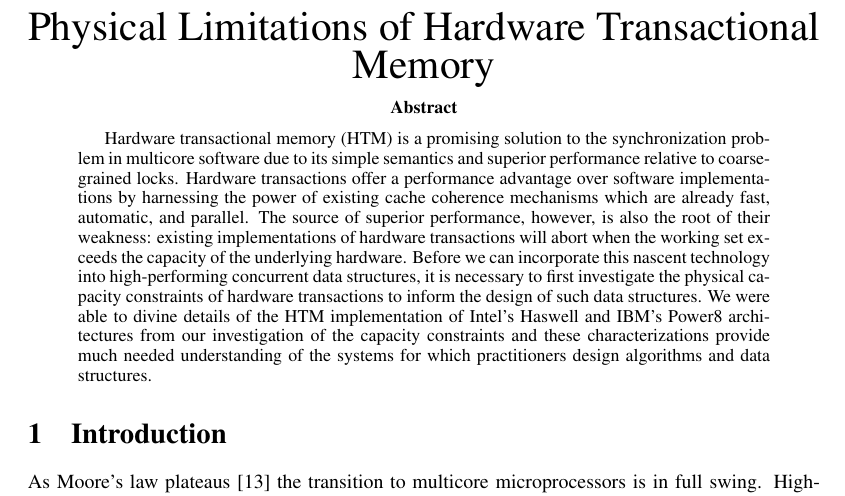
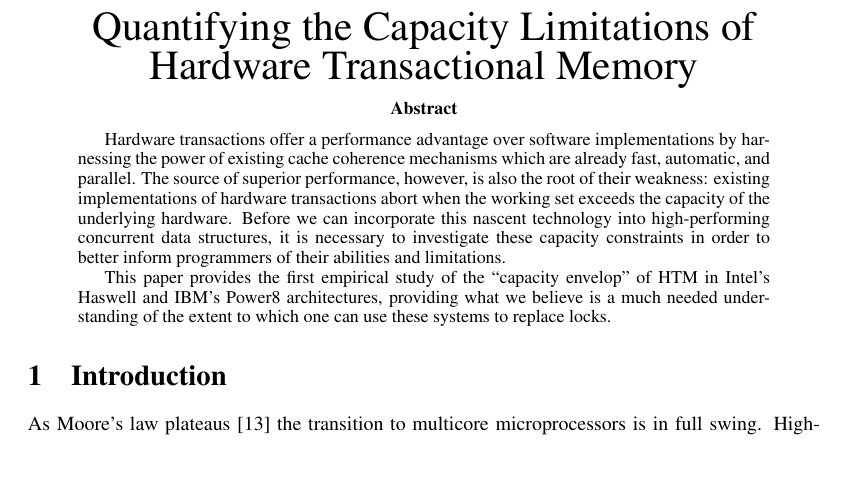
Before and after one commit to nauttuan/wttm, a LaTeX paper (document.tex, which reads abstract.tex): part of page 1 of 5, cut at the place of the change, the shorter picture padded with empty space. Compiled offline with pdfLaTeX.

Commit message:
applying nir's suggestions for title and abstract

```diff
--- a/abstract.tex
+++ b/abstract.tex
@@ -4,28 +4,20 @@
 % {\large \textbf{Abstract}}
 % \end{center}
 \begin{abstract}
-Hardware transactional memory (HTM) is a promising solution to the synchronization
-problem in multicore software due to its simple semantics and superior performance
-relative to coarse-grained locks.
-Hardware transactions offer a performance advantage
-over software implementations by harnessing the power
-of existing cache coherence mechanisms which are already
-fast, automatic, and parallel.
-The source of superior performance, however, is also the root of their
-weakness: existing implementations of hardware transactions
-will abort when the working set exceeds the
-capacity of the underlying hardware.
-Before we can incorporate this nascent technology into high-performing
-concurrent data structures,
-it is necessary to first investigate the physical capacity
-constraints of hardware transactions to inform the design
-of such data structures.
-We were able to divine details of the HTM implementation
-of Intel's Haswell and IBM's Power8 architectures from
-our investigation of the capacity constraints and these
-characterizations provide much needed understanding of the
-systems for which practitioners design algorithms and
-data structures.
+Hardware transactions offer a performance advantage over software
+implementations by harnessing the power of existing cache coherence mechanisms
+which are already fast, automatic, and parallel. The source of superior
+performance, however, is also the root of their weakness: existing
+implementations of hardware transactions abort when the working set exceeds the
+capacity of the underlying hardware. Before we can incorporate this nascent
+technology into high-performing concurrent data structures, it is necessary to
+investigate these capacity constraints in order to better inform programmers of
+their abilities and limitations.
+
+This paper provides the first empirical study of the ``capacity envelop'' of HTM
+in Intel's Haswell and IBM's Power8 architectures, providing what we believe is
+a much needed understanding of the extent to which one can use these systems to
+replace locks.
 \end{abstract}
 % \end{minipage}
 % \end{center}
--- a/document.tex
+++ b/document.tex
@@ -24,7 +24,8 @@
 \newcommand{\figuretitle}[1]{\textbf{#1}\\\vspace{2mm}}
 
 \begin{center}
-{\huge Physical Limitations of Hardware Transactional Memory}
+{\huge Quantifying the Capacity Limitations of Hardware Transactional
+Memory}
 \end{center}
 
 \input{abstract.tex}
```
